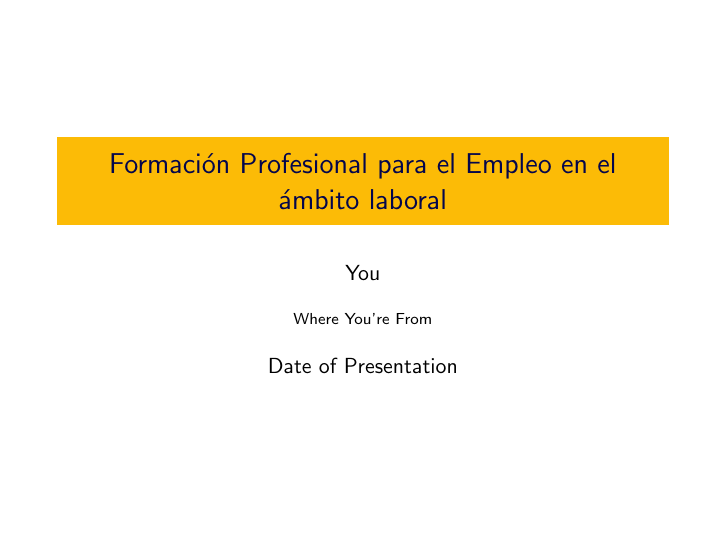
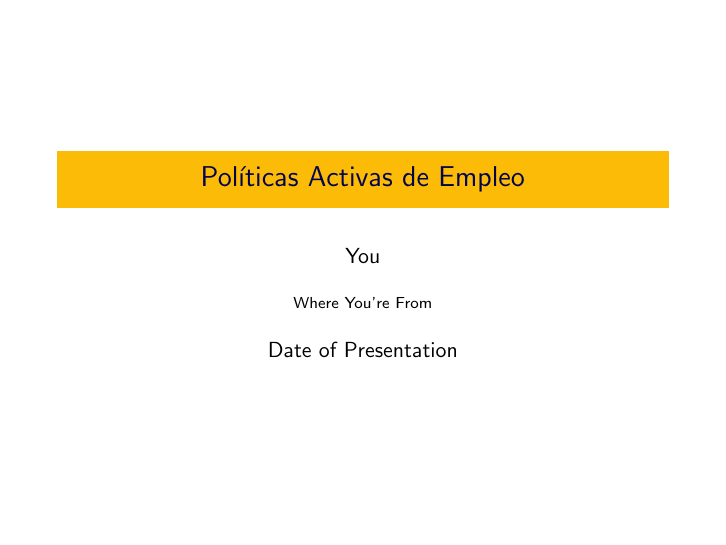
Before and after one commit to antonioheos/Beamer-Presentation, LaTeX slides (main.tex): page 1 of 4. Compiled offline with pdfLaTeX.

Commit message:
Update main.tex

```diff
--- a/main.tex
+++ b/main.tex
@@ -17,7 +17,7 @@
 \usepackage[english]{babel}
 \usepackage[utf8x]{inputenc}
 
-\title[Your Short Title]{Formación Profesional para el Empleo en el ámbito laboral}
+\title[Your Short Title]{Políticas Activas de Empleo}
 \author{You}
 \institute{Where You're From}
 \date{Date of Presentation}
```
